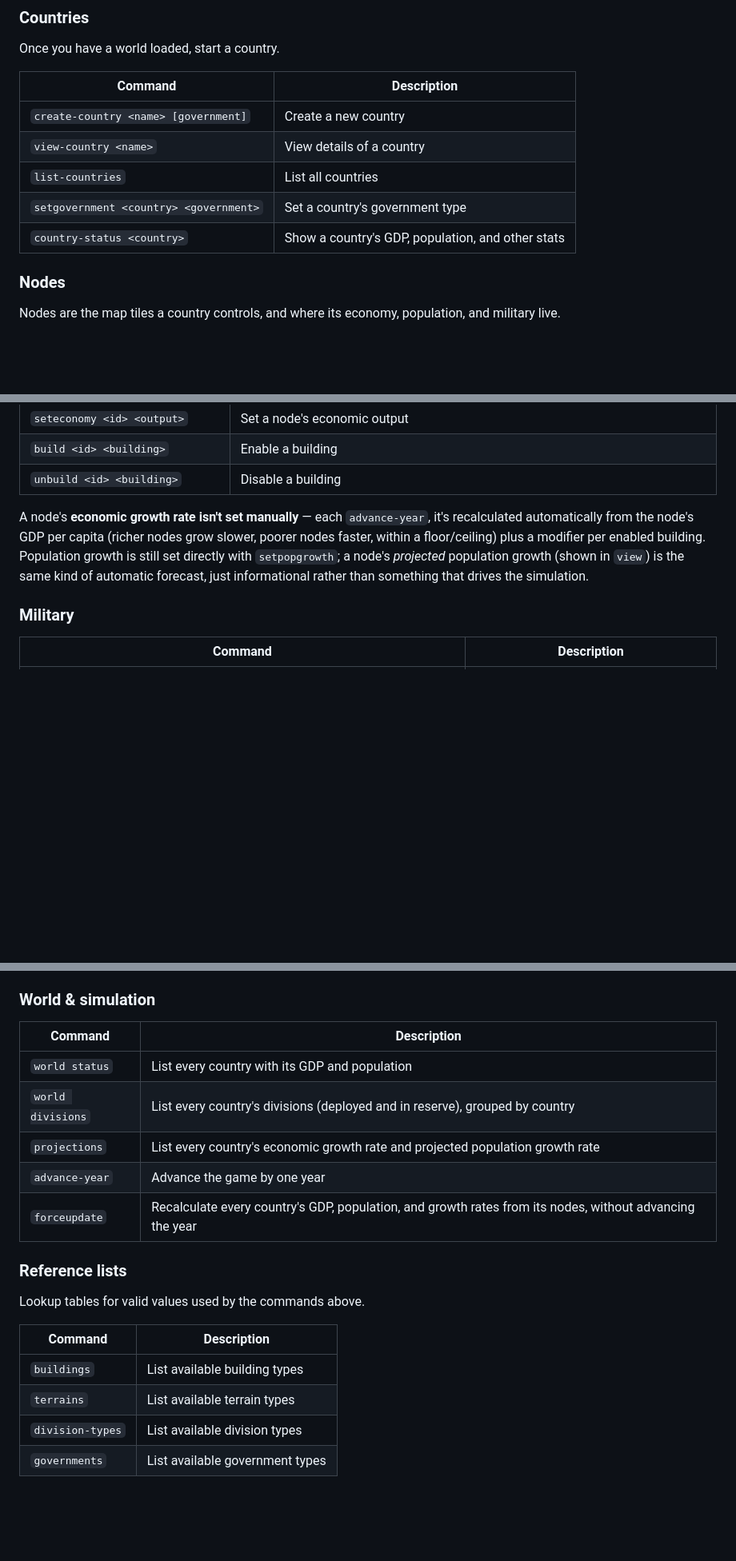
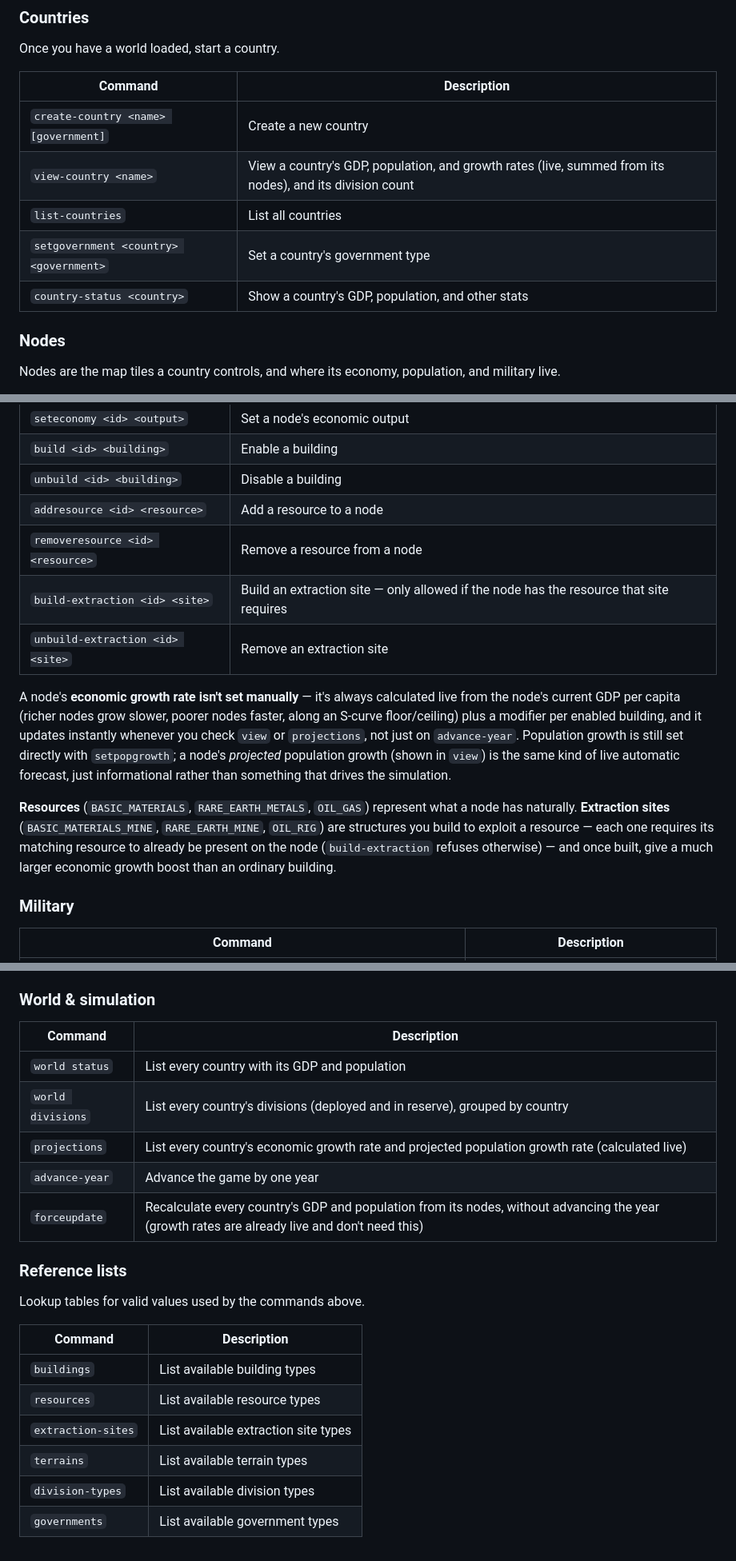
Before and after one commit to sanguinius-exe/nodetech, a Markdown page: README.md, 3 parts joined by grey strips. Shown at 80% size. Drawn GitHub-style; blank space fills up the shorter version.

```diff
--- a/README.md
+++ b/README.md
@@ -52,13 +52,13 @@ Worlds are saved as JSON via [database.py](database.py), which stores every node
 
 Once you have a world loaded, start a country.
 
-| Command                                | Description                                       |
-| -------------------------------------- | ------------------------------------------------- |
-| `create-country <name> [government]`   | Create a new country                              |
-| `view-country <name>`                  | View details of a country                         |
-| `list-countries`                       | List all countries                                |
-| `setgovernment <country> <government>` | Set a country's government type                   |
-| `country-status <country>`             | Show a country's GDP, population, and other stats |
+| Command                                | Description                                                                                              |
+| -------------------------------------- | -------------------------------------------------------------------------------------------------------- |
+| `create-country <name> [government]`   | Create a new country                                                                                     |
+| `view-country <name>`                  | View a country's GDP, population, and growth rates (live, summed from its nodes), and its division count |
+| `list-countries`                       | List all countries                                                                                       |
+| `setgovernment <country> <government>` | Set a country's government type                                                                          |
+| `country-status <country>`             | Show a country's GDP, population, and other stats                                                        |
 
 ### Nodes
 
@@ -77,8 +77,14 @@ Nodes are the map tiles a country controls, and where its economy, population, a
 | `seteconomy <id> <output>`        | Set a node's economic output                                                               |
 | `build <id> <building>`           | Enable a building                                                                          |
 | `unbuild <id> <building>`         | Disable a building                                                                         |
+| `addresource <id> <resource>`     | Add a resource to a node                                                                   |
+| `removeresource <id> <resource>`  | Remove a resource from a node                                                              |
+| `build-extraction <id> <site>`    | Build an extraction site — only allowed if the node has the resource that site requires    |
+| `unbuild-extraction <id> <site>`  | Remove an extraction site                                                                  |
 
-A node's **economic growth rate isn't set manually** — each `advance-year`, it's recalculated automatically from the node's GDP per capita (richer nodes grow slower, poorer nodes faster, within a floor/ceiling) plus a modifier per enabled building. Population growth is still set directly with `setpopgrowth`; a node's *projected* population growth (shown in `view`) is the same kind of automatic forecast, just informational rather than something that drives the simulation.
+A node's **economic growth rate isn't set manually** — it's always calculated live from the node's current GDP per capita (richer nodes grow slower, poorer nodes faster, along an S-curve floor/ceiling) plus a modifier per enabled building, and it updates instantly whenever you check `view` or `projections`, not just on `advance-year`. Population growth is still set directly with `setpopgrowth`; a node's *projected* population growth (shown in `view`) is the same kind of live automatic forecast, just informational rather than something that drives the simulation.
+
+**Resources** (`BASIC_MATERIALS`, `RARE_EARTH_METALS`, `OIL_GAS`) represent what a node has naturally. **Extraction sites** (`BASIC_MATERIALS_MINE`, `RARE_EARTH_MINE`, `OIL_RIG`) are structures you build to exploit a resource — each one requires its matching resource to already be present on the node (`build-extraction` refuses otherwise) — and once built, give a much larger economic growth boost than an ordinary building.
 
 ### Military
 
@@ -97,21 +103,23 @@ Every division has a player-given **name** (must be unique within its own countr
 
 ### World & simulation
 
-| Command           | Description                                                                                              |
-| ----------------- | -------------------------------------------------------------------------------------------------------- |
-| `world status`    | List every country with its GDP and population                                                           |
-| `world divisions` | List every country's divisions (deployed and in reserve), grouped by country                             |
-| `projections`     | List every country's economic growth rate and projected population growth rate                           |
-| `advance-year`    | Advance the game by one year                                                                             |
-| `forceupdate`     | Recalculate every country's GDP, population, and growth rates from its nodes, without advancing the year |
+| Command           | Description                                                                                                                                   |
+| ----------------- | --------------------------------------------------------------------------------------------------------------------------------------------- |
+| `world status`    | List every country with its GDP and population                                                                                                |
+| `world divisions` | List every country's divisions (deployed and in reserve), grouped by country                                                                  |
+| `projections`     | List every country's economic growth rate and projected population growth rate (calculated live)                                              |
+| `advance-year`    | Advance the game by one year                                                                                                                  |
+| `forceupdate`     | Recalculate every country's GDP and population from its nodes, without advancing the year (growth rates are already live and don't need this) |
 
 ### Reference lists
 
 Lookup tables for valid values used by the commands above.
 
-| Command          | Description                     |
-| ---------------- | ------------------------------- |
-| `buildings`      | List available building types   |
-| `terrains`       | List available terrain types    |
-| `division-types` | List available division types   |
-| `governments`    | List available government types |
+| Command            | Description                          |
+| ------------------ | ------------------------------------ |
+| `buildings`        | List available building types        |
+| `resources`        | List available resource types        |
+| `extraction-sites` | List available extraction site types |
+| `terrains`         | List available terrain types         |
+| `division-types`   | List available division types        |
+| `governments`      | List available government types      |
```
Also changed, not shown: other parts of README.md (+7 -7 lines), ARCHITECTURE.md (+39 -20 lines).
